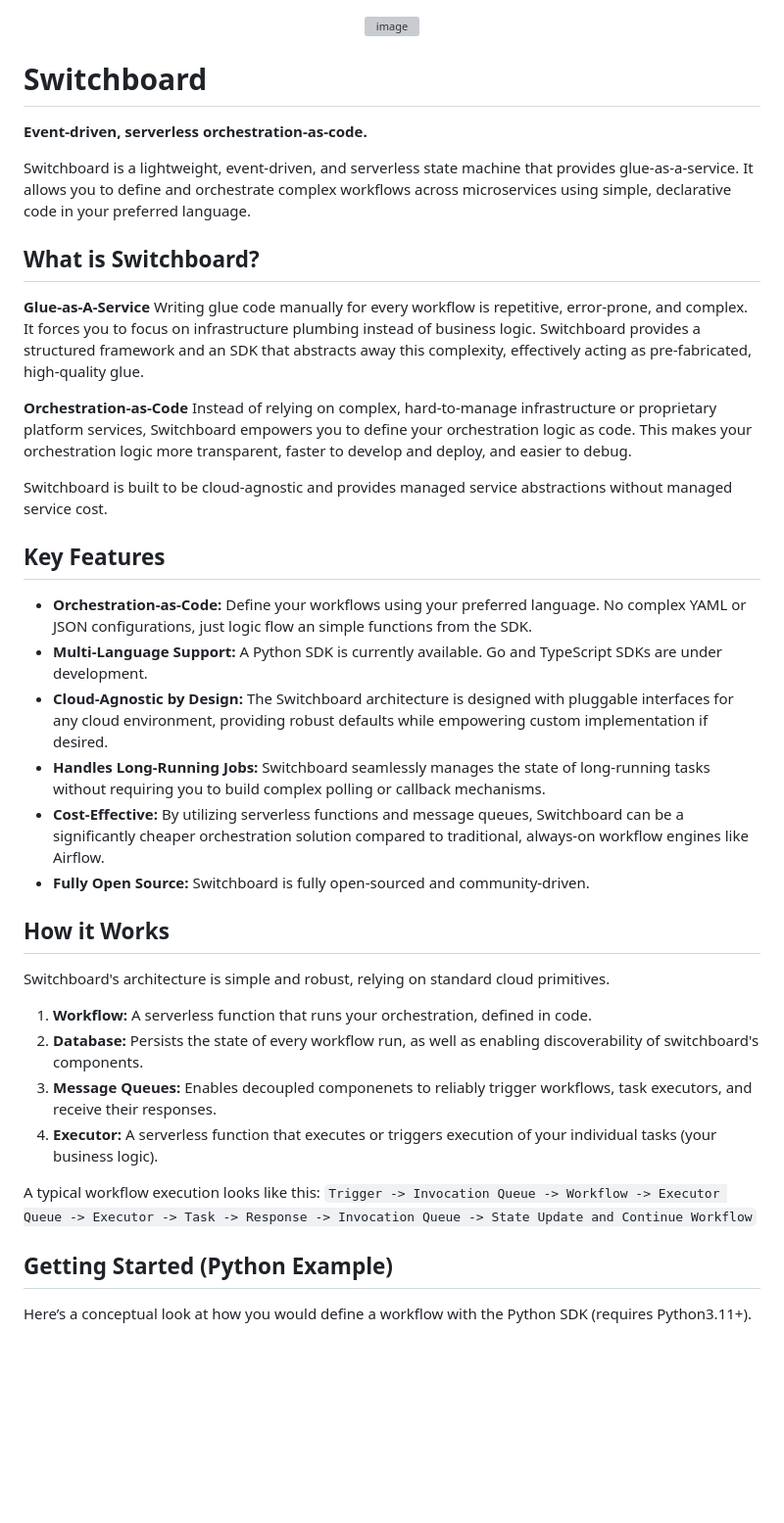
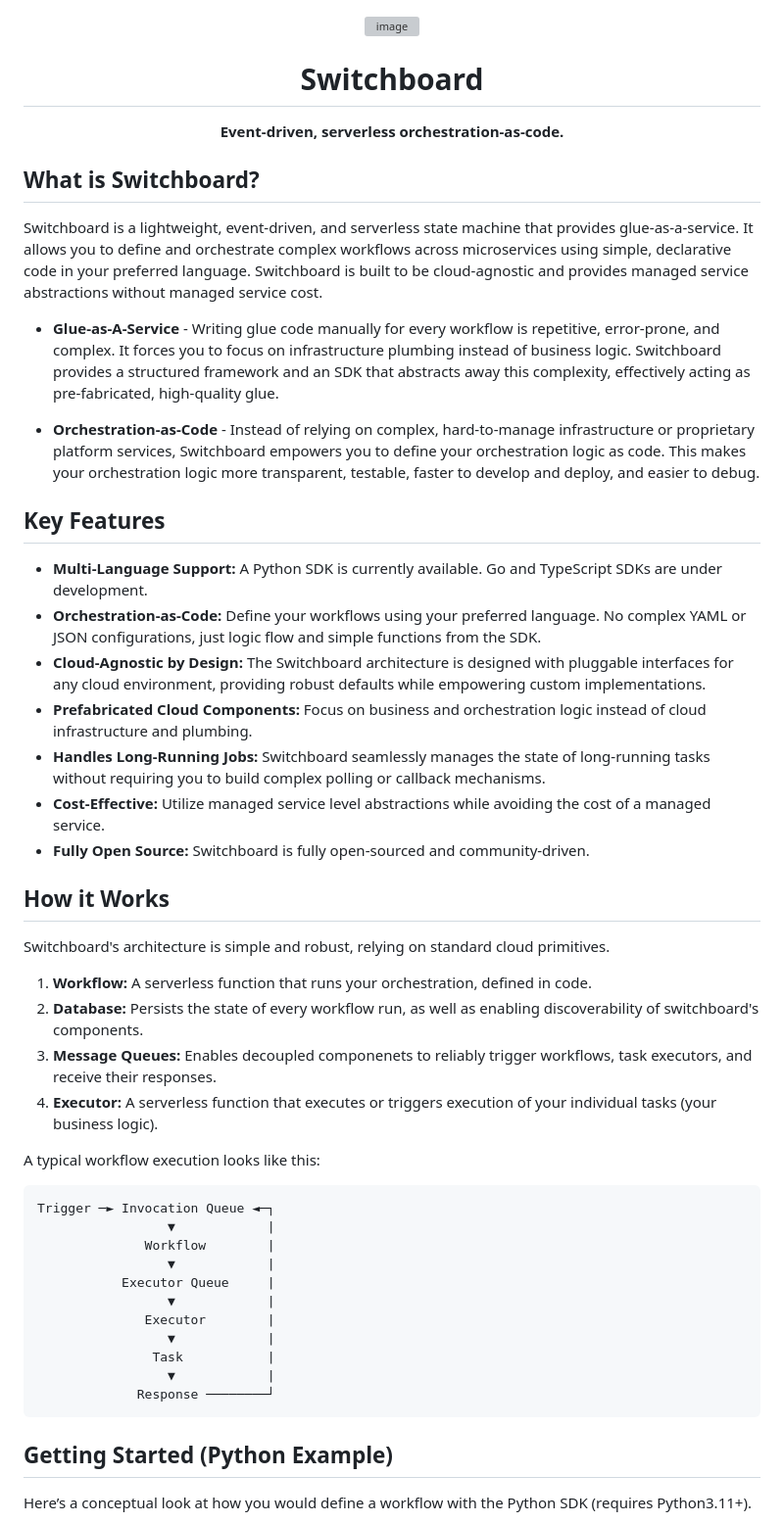
Before and after one commit to osteensco/switchboard, a Markdown page: README.md, the part around one of its changes. Shown at 98% size. GitHub-like rendering; blank space fills up the shorter version; grey boxes are pictures that could not be loaded.

````diff
--- a/README.md
+++ b/README.md
@@ -1,34 +1,39 @@
 <div  align=center>
 <img width="181" height="159" alt="image" src="https://github.com/user-attachments/assets/ffc35ecd-959e-4cf1-a226-6725d13b7376" />
+<div align=center>
+    <h1>Switchboard</h1>
+    <b>Event-driven, serverless orchestration-as-code.</b></div>
 </div>
 
 
-# Switchboard
 
-**Event-driven, serverless orchestration-as-code.**
+
+
+
+
+## What is Switchboard?
 
 Switchboard is a lightweight, event-driven, and serverless state machine that provides glue-as-a-service.
 It allows you to define and orchestrate complex workflows across microservices using simple, declarative code in your preferred language.
+Switchboard is built to be cloud-agnostic and provides managed service abstractions without managed service cost.
 
-## What is Switchboard?
-
-**Glue-as-A-Service**
+ - **Glue-as-A-Service** -
     Writing glue code manually for every workflow is repetitive, error-prone, and complex. It forces you to focus on infrastructure plumbing instead of business logic.
     Switchboard provides a structured framework and an SDK that abstracts away this complexity, effectively acting as pre-fabricated, high-quality glue.
 
-**Orchestration-as-Code**
+ - **Orchestration-as-Code** -
     Instead of relying on complex, hard-to-manage infrastructure or proprietary platform services, Switchboard empowers you to define your orchestration logic as code.
-    This makes your orchestration logic more transparent, faster to develop and deploy, and easier to debug.
+    This makes your orchestration logic more transparent, testable, faster to develop and deploy, and easier to debug.
 
-Switchboard is built to be cloud-agnostic and provides managed service abstractions without managed service cost.
 
 ## Key Features
 
-*   **Orchestration-as-Code:** Define your workflows using your preferred language. No complex YAML or JSON configurations, just logic flow an simple functions from the SDK.
 *   **Multi-Language Support:** A Python SDK is currently available. Go and TypeScript SDKs are under development.
-*   **Cloud-Agnostic by Design:** The Switchboard architecture is designed with pluggable interfaces for any cloud environment, providing robust defaults while empowering custom implementation if desired.
+*   **Orchestration-as-Code:** Define your workflows using your preferred language. No complex YAML or JSON configurations, just logic flow and simple functions from the SDK.
+*   **Cloud-Agnostic by Design:** The Switchboard architecture is designed with pluggable interfaces for any cloud environment, providing robust defaults while empowering custom implementations.
+*   **Prefabricated Cloud Components:** Focus on business and orchestration logic instead of cloud infrastructure and plumbing.
 *   **Handles Long-Running Jobs:** Switchboard seamlessly manages the state of long-running tasks without requiring you to build complex polling or callback mechanisms.
-*   **Cost-Effective:** By utilizing serverless functions and message queues, Switchboard can be a significantly cheaper orchestration solution compared to traditional, always-on workflow engines like Airflow.
+*   **Cost-Effective:** Utilize managed service level abstractions while avoiding the cost of a managed service.
 *   **Fully Open Source:** Switchboard is fully open-sourced and community-driven.
 
 ## How it Works
@@ -41,7 +46,20 @@ Switchboard's architecture is simple and robust, relying on standard cloud primi
 4.  **Executor:** A serverless function that executes or triggers execution of your individual tasks (your business logic).
 
 A typical workflow execution looks like this:
-`Trigger -> Invocation Queue -> Workflow -> Executor Queue -> Executor -> Task -> Response -> Invocation Queue -> State Update and Continue Workflow`
+
+```
+Trigger ─► Invocation Queue ◄─┐
+                 ▼            |
+              Workflow        |
+                 ▼            |
+           Executor Queue     |
+                 ▼            |
+              Executor        |
+                 ▼            |
+               Task           |
+                 ▼            |
+             Response ────────┘
+```
 
 ## Getting Started (Python Example)
 
````
Also changed, not shown: other parts of README.md (+2 -2 lines).
